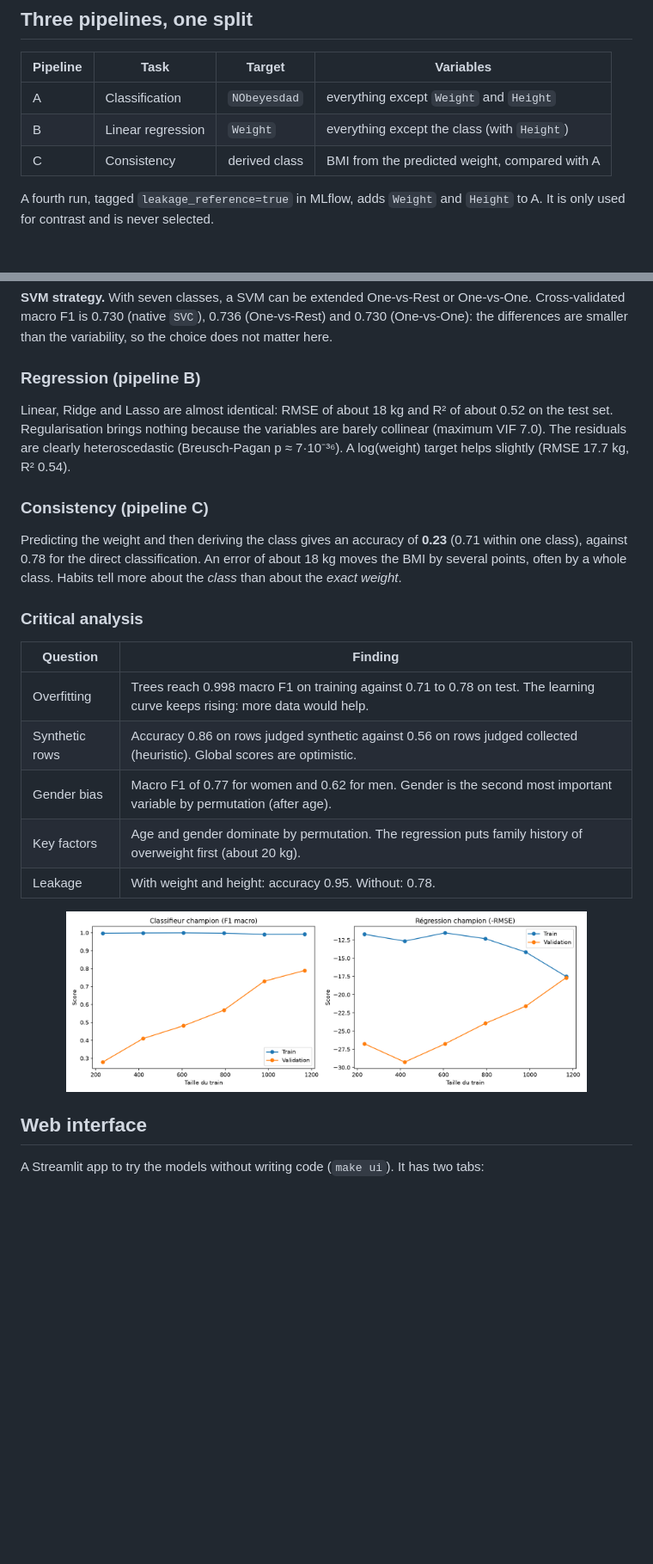
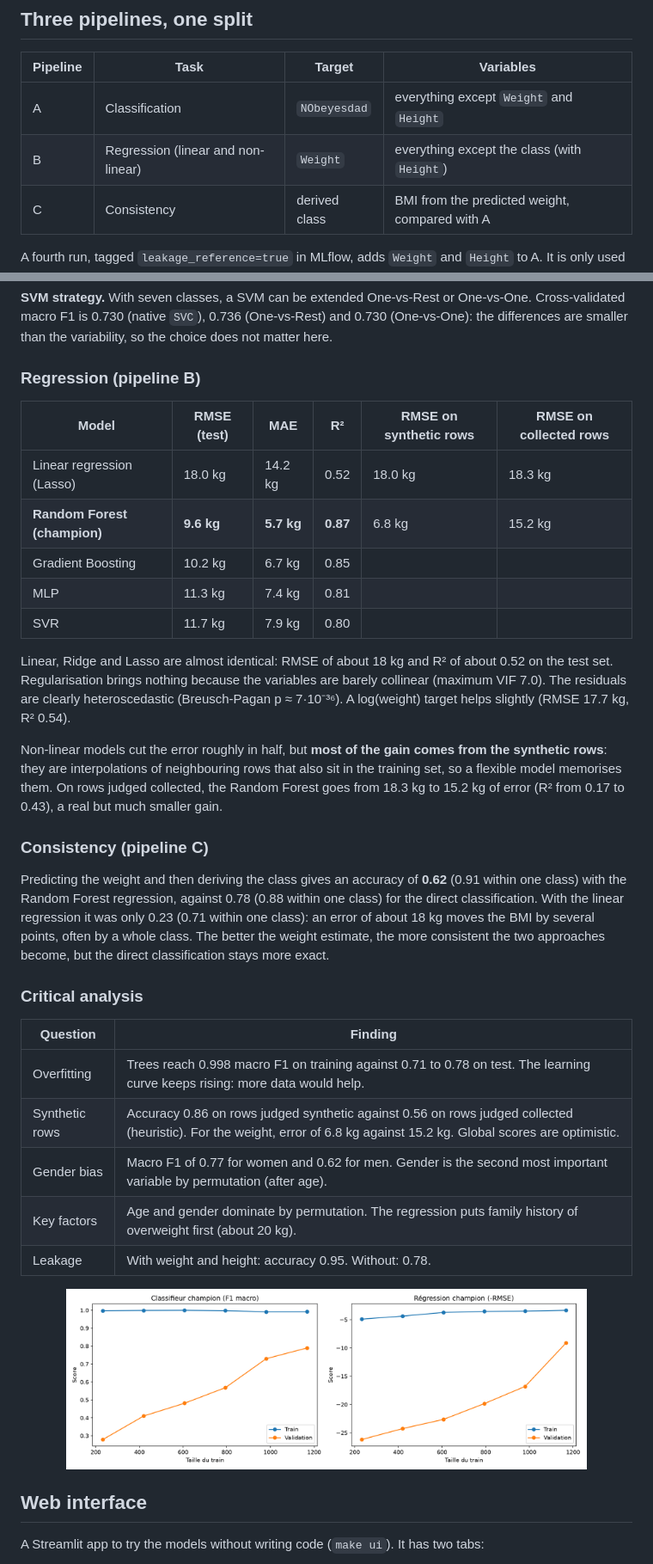
Before and after one commit to salmahanabal/obesity-levels, a Markdown page: README.md, 2 parts joined by grey strips. Shown at 86% size. GitHub-like rendering; pictures changed too: reports/figures/analysis_learning_curves.png; blank space fills up the shorter version.

```diff
--- a/README.md
+++ b/README.md
@@ -103,7 +103,7 @@ Three properties of this dataset shape the whole project:
 | Pipeline | Task | Target | Variables |
 | --- | --- | --- | --- |
 | A | Classification | `NObeyesdad` | everything except `Weight` and `Height` |
-| B | Linear regression | `Weight` | everything except the class (with `Height`) |
+| B | Regression (linear and non-linear) | `Weight` | everything except the class (with `Height`) |
 | C | Consistency | derived class | BMI from the predicted weight, compared with A |
 
 A fourth run, tagged `leakage_reference=true` in MLflow, adds `Weight` and `Height` to A. It is only used for contrast and is never selected.
@@ -133,18 +133,28 @@ Gradient Boosting confusion matrix:
 
 ### Regression (pipeline B)
 
+| Model | RMSE (test) | MAE | R² | RMSE on synthetic rows | RMSE on collected rows |
+| --- | --- | --- | --- | --- | --- |
+| Linear regression (Lasso) | 18.0 kg | 14.2 kg | 0.52 | 18.0 kg | 18.3 kg |
+| **Random Forest (champion)** | **9.6 kg** | **5.7 kg** | **0.87** | 6.8 kg | 15.2 kg |
+| Gradient Boosting | 10.2 kg | 6.7 kg | 0.85 | | |
+| MLP | 11.3 kg | 7.4 kg | 0.81 | | |
+| SVR | 11.7 kg | 7.9 kg | 0.80 | | |
+
 Linear, Ridge and Lasso are almost identical: RMSE of about 18 kg and R² of about 0.52 on the test set. Regularisation brings nothing because the variables are barely collinear (maximum VIF 7.0). The residuals are clearly heteroscedastic (Breusch-Pagan p ≈ 7·10⁻³⁶). A log(weight) target helps slightly (RMSE 17.7 kg, R² 0.54).
+
+Non-linear models cut the error roughly in half, but **most of the gain comes from the synthetic rows**: they are interpolations of neighbouring rows that also sit in the training set, so a flexible model memorises them. On rows judged collected, the Random Forest goes from 18.3 kg to 15.2 kg of error (R² from 0.17 to 0.43), a real but much smaller gain.
 
 ### Consistency (pipeline C)
 
-Predicting the weight and then deriving the class gives an accuracy of **0.23** (0.71 within one class), against 0.78 for the direct classification. An error of about 18 kg moves the BMI by several points, often by a whole class. Habits tell more about the *class* than about the *exact weight*.
+Predicting the weight and then deriving the class gives an accuracy of **0.62** (0.91 within one class) with the Random Forest regression, against 0.78 (0.88 within one class) for the direct classification. With the linear regression it was only 0.23 (0.71 within one class): an error of about 18 kg moves the BMI by several points, often by a whole class. The better the weight estimate, the more consistent the two approaches become, but the direct classification stays more exact.
 
 ### Critical analysis
 
 | Question | Finding |
 | --- | --- |
 | Overfitting | Trees reach 0.998 macro F1 on training against 0.71 to 0.78 on test. The learning curve keeps rising: more data would help. |
-| Synthetic rows | Accuracy 0.86 on rows judged synthetic against 0.56 on rows judged collected (heuristic). Global scores are optimistic. |
+| Synthetic rows | Accuracy 0.86 on rows judged synthetic against 0.56 on rows judged collected (heuristic). For the weight, error of 6.8 kg against 15.2 kg. Global scores are optimistic. |
 | Gender bias | Macro F1 of 0.77 for women and 0.62 for men. Gender is the second most important variable by permutation (after age). |
 | Key factors | Age and gender dominate by permutation. The regression puts family history of overweight first (about 20 kg). |
 | Leakage | With weight and height: accuracy 0.95. Without: 0.78. |
```
Also changed, not shown: other parts of README.md (+2 -2 lines), README.fr.md (+15 -5 lines), reports/figures/model_cm_pipeline_C.png, 14 other files.
